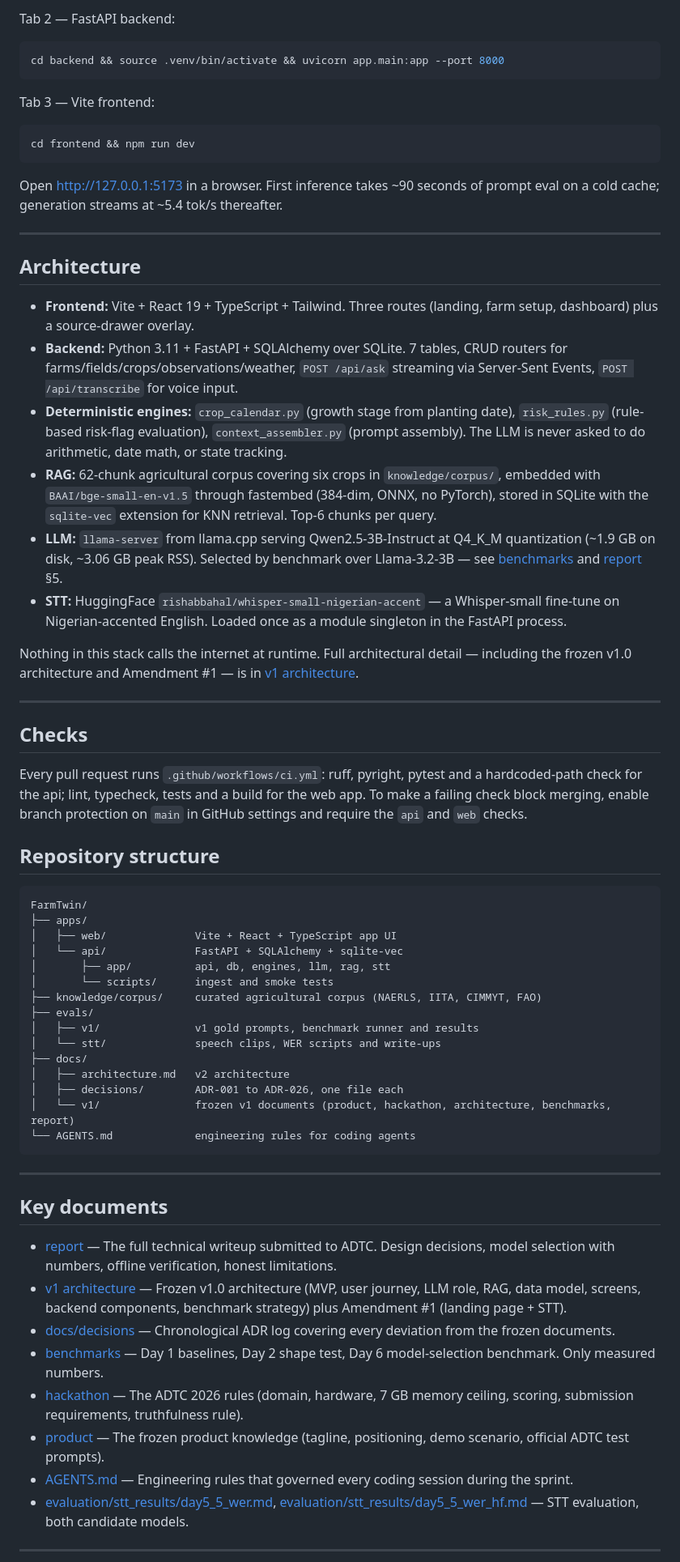
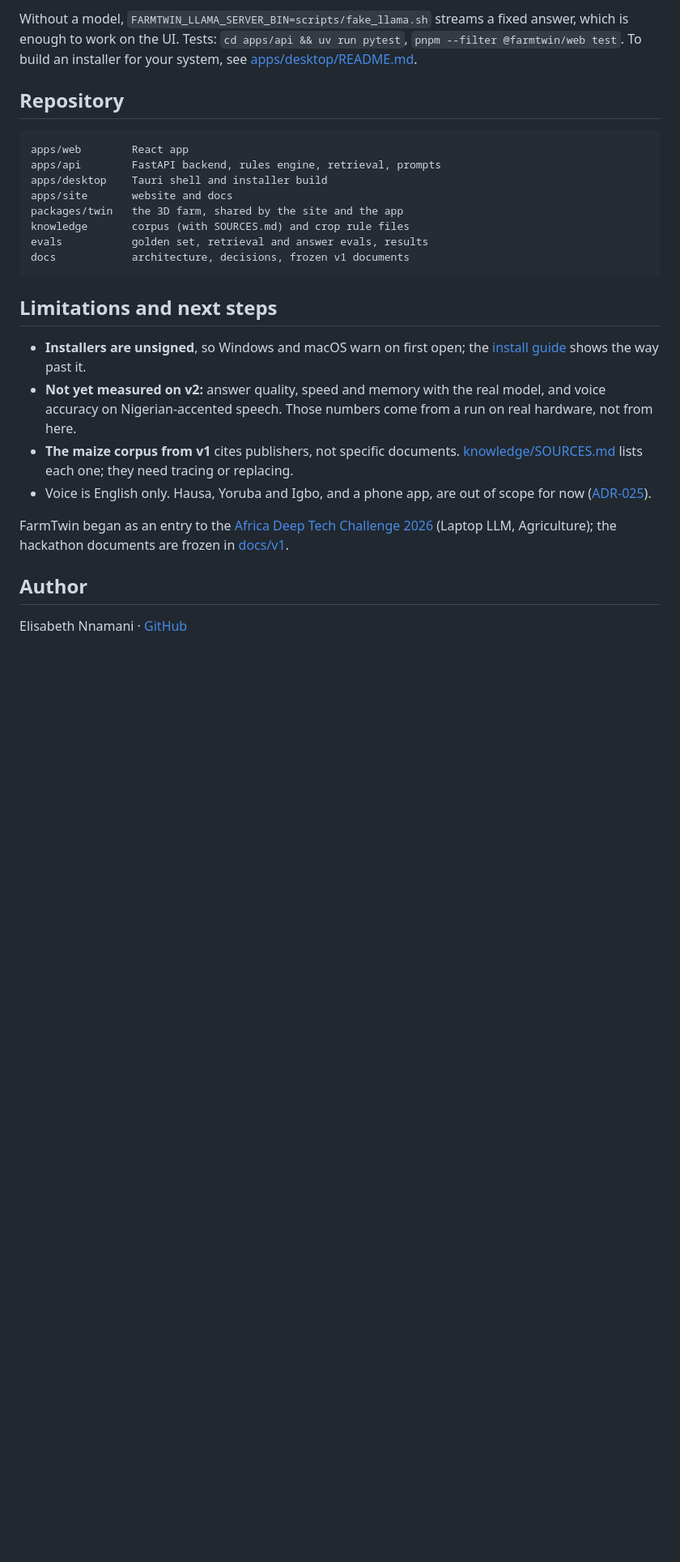
Before and after one commit to Elisabeth56/FarmTwin, a Markdown page: README.md, the part around one of its changes. Shown at 81% size. Rendered like a GitHub page; blank space fills up the shorter version.

Commit message:
docs: v2 README, case study draft and screenshots

````diff
--- a/README.md
+++ b/README.md
@@ -41,68 +97,30 @@ Tab 1 — llama-server (LLM):
 ```
 
-Tab 2 — FastAPI backend:
-```bash
-cd backend && source .venv/bin/activate && uvicorn app.main:app --port 8000
+Without a model, `FARMTWIN_LLAMA_SERVER_BIN=scripts/fake_llama.sh` streams a fixed answer, which is enough to work on the UI. Tests: `cd apps/api && uv run pytest`, `pnpm --filter @farmtwin/web test`. To build an installer for your system, see [apps/desktop/README.md](apps/desktop/README.md).
+
+## Repository
+
+```
+apps/web        React app
+apps/api        FastAPI backend, rules engine, retrieval, prompts
+apps/desktop    Tauri shell and installer build
+apps/site       website and docs
+packages/twin   the 3D farm, shared by the site and the app
+knowledge       corpus (with SOURCES.md) and crop rule files
+evals           golden set, retrieval and answer evals, results
+docs            architecture, decisions, frozen v1 documents
 ```
 
-Tab 3 — Vite frontend:
-```bash
-cd frontend && npm run dev
-```
+## Limitations and next steps
 
-Open [http://127.0.0.1:5173](http://127.0.0.1:5173) in a browser. First inference takes ~90 seconds of prompt eval on a cold cache; generation streams at ~5.4 tok/s thereafter.
+- **Installers are unsigned**, so Windows and macOS warn on first open; the [install guide](https://farmtwin-beta.vercel.app/docs/install/) shows the way past it.
+- **Not yet measured on v2:** answer quality, speed and memory with the real model, and voice accuracy on Nigerian-accented speech. Those numbers come from a run on real hardware, not from here.
+- **The maize corpus from v1** cites publishers, not specific documents. [knowledge/SOURCES.md](knowledge/SOURCES.md) lists each one; they need tracing or replacing.
+- Voice is English only. Hausa, Yoruba and Igbo, and a phone app, are out of scope for now ([ADR-025](docs/decisions/0025-languages-and-mobile.md)).
 
----
+FarmTwin began as an entry to the [Africa Deep Tech Challenge 2026](https://africadeeptechchallenge.com/) (Laptop LLM, Agriculture); the hackathon documents are frozen in [docs/v1](docs/v1).
 
-## Architecture
+## Author
 
-- **Frontend:** Vite + React 19 + TypeScript + Tailwind. Three routes (landing, farm setup, dashboard) plus a source-drawer overlay.
-- **Backend:** Python 3.11 + FastAPI + SQLAlchemy over SQLite. 7 tables, CRUD routers for farms/fields/crops/observations/weather, `POST /api/ask` streaming via Server-Sent Events, `POST /api/transcribe` for voice input.
-- **Deterministic engines:** `crop_calendar.py` (growth stage from planting date), `risk_rules.py` (rule-based risk-flag evaluation), `context_assembler.py` (prompt assembly). The LLM is never asked to do arithmetic, date math, or state tracking.
-- **RAG:** 62-chunk agricultural corpus covering six crops in `knowledge/corpus/`, embedded with `BAAI/bge-small-en-v1.5` through fastembed (384-dim, ONNX, no PyTorch), stored in SQLite with the `sqlite-vec` extension for KNN retrieval. Top-6 chunks per query.
-- **LLM:** `llama-server` from llama.cpp serving Qwen2.5-3B-Instruct at Q4_K_M quantization (~1.9 GB on disk, ~3.06 GB peak RSS). Selected by benchmark over Llama-3.2-3B — see [benchmarks](docs/v1/benchmarks.md) and [report](docs/v1/report.md) §5.
-- **STT:** HuggingFace `rishabbahal/whisper-small-nigerian-accent` — a Whisper-small fine-tune on Nigerian-accented English. Loaded once as a module singleton in the FastAPI process.
+Elisabeth Nnamani · [GitHub](https://github.com/Elisabeth56)
 
-Nothing in this stack calls the internet at runtime. Full architectural detail — including the frozen v1.0 architecture and Amendment #1 — is in [v1 architecture](docs/v1/architecture.md).
-
----
-
-## Checks
-
-Every pull request runs `.github/workflows/ci.yml`: ruff, pyright, pytest and a hardcoded-path check for the api; lint, typecheck, tests and a build for the web app. To make a failing check block merging, enable branch protection on `main` in GitHub settings and require the `api` and `web` checks.
-
-## Repository structure
-
-```
-FarmTwin/
-├── apps/
-│   ├── web/              Vite + React + TypeScript app UI
-│   └── api/              FastAPI + SQLAlchemy + sqlite-vec
-│       ├── app/          api, db, engines, llm, rag, stt
-│       └── scripts/      ingest and smoke tests
-├── knowledge/corpus/     curated agricultural corpus (NAERLS, IITA, CIMMYT, FAO)
-├── evals/
-│   ├── v1/               v1 gold prompts, benchmark runner and results
-│   └── stt/              speech clips, WER scripts and write-ups
-├── docs/
-│   ├── architecture.md   v2 architecture
-│   ├── decisions/        ADR-001 to ADR-026, one file each
-│   └── v1/               frozen v1 documents (product, hackathon, architecture, benchmarks, report)
-└── AGENTS.md             engineering rules for coding agents
-```
-
----
-
-## Key documents
-
-- [report](docs/v1/report.md) — The full technical writeup submitted to ADTC. Design decisions, model selection with numbers, offline verification, honest limitations.
-- [v1 architecture](docs/v1/architecture.md) — Frozen v1.0 architecture (MVP, user journey, LLM role, RAG, data model, screens, backend components, benchmark strategy) plus Amendment #1 (landing page + STT).
-- [docs/decisions](docs/decisions) — Chronological ADR log covering every deviation from the frozen documents.
-- [benchmarks](docs/v1/benchmarks.md) — Day 1 baselines, Day 2 shape test, Day 6 model-selection benchmark. Only measured numbers.
-- [hackathon](docs/v1/hackathon.md) — The ADTC 2026 rules (domain, hardware, 7 GB memory ceiling, scoring, submission requirements, truthfulness rule).
-- [product](docs/v1/product.md) — The frozen product knowledge (tagline, positioning, demo scenario, official ADTC test prompts).
-- [AGENTS.md](AGENTS.md) — Engineering rules that governed every coding session during the sprint.
-- [evaluation/stt_results/day5_5_wer.md](evaluation/stt_results/day5_5_wer.md), [evaluation/stt_results/day5_5_wer_hf.md](evaluation/stt_results/day5_5_wer_hf.md) — STT evaluation, both candidate models.
-
----
-
````
Also changed, not shown: other parts of README.md (+79 -67 lines), docs/case-study.md (added, +46 -0 lines), docs/images/app-farm-full.jpg (added), docs/images/app-farm.jpg (added), docs/images/app-mobile.jpg (added), docs/images/app-setup.jpg (added).
